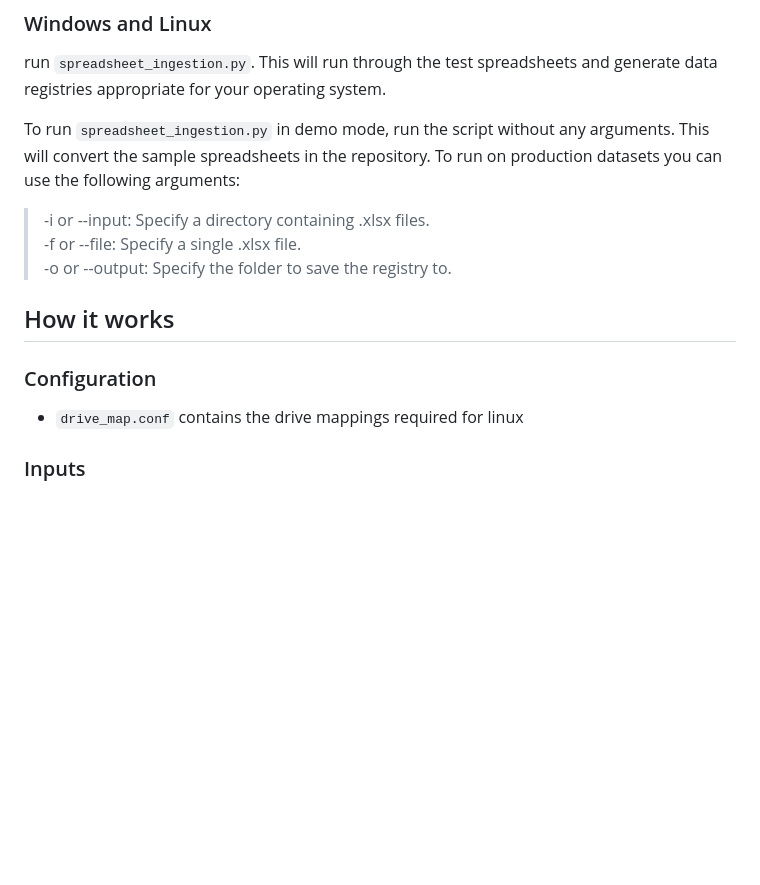
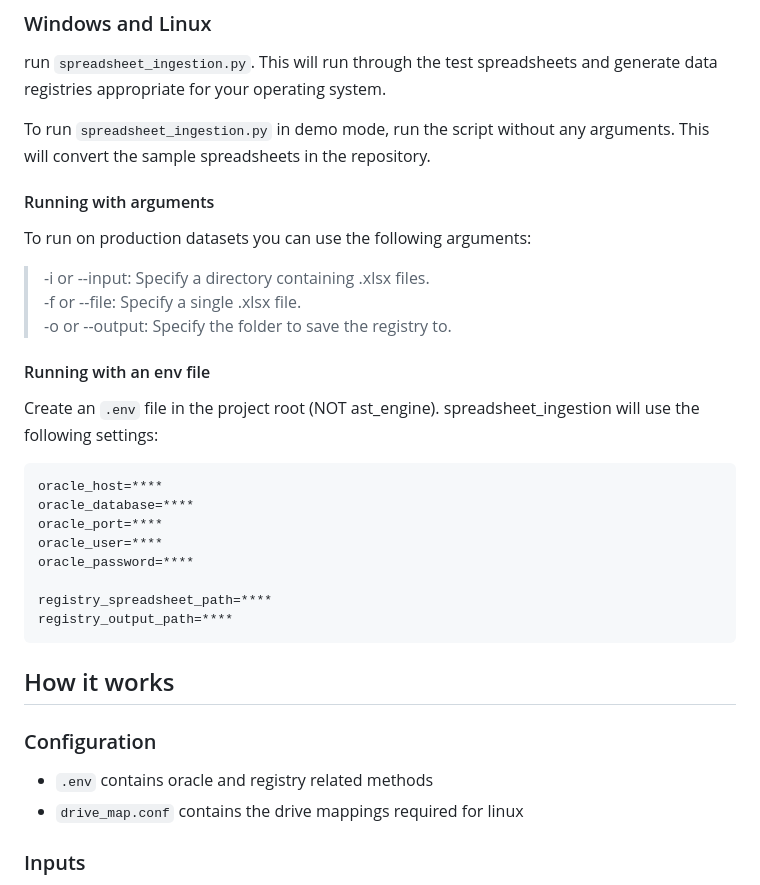
Before and after one commit to bcgov/automated-statusing-tool, a Markdown page: ast_engine/config/README.md, the part around the change. GitHub-like rendering; blank space fills up the shorter version.

Commit message:
Documentation

````diff
--- a/ast_engine/config/README.md
+++ b/ast_engine/config/README.md
@@ -40,16 +40,32 @@ If you do not, then enrichment will not work correctly.
 run `spreadsheet_ingestion.py`. This will run through the test spreadsheets and generate data registries appropriate for your operating system.
 
 To run `spreadsheet_ingestion.py` in demo mode, run the script without any arguments. This will convert the sample spreadsheets in the repository.
+
+#### Running with arguments
 To run on production datasets you can use the following arguments:
 
 > -i or --input: Specify a directory containing .xlsx files.\
 > -f or --file: Specify a single .xlsx file.\
 > -o or --output: Specify the folder to save the registry to.
 
+#### Running with an env file
+Create an `.env` file in the project root (NOT ast_engine). spreadsheet_ingestion will use the following settings:
+
+```
+oracle_host=****
+oracle_database=****
+oracle_port=****
+oracle_user=****
+oracle_password=****
+
+registry_spreadsheet_path=****
+registry_output_path=****
+```
 
 ## How it works
 
 ### Configuration
+* `.env` contains oracle and registry related methods
 * `drive_map.conf` contains the drive mappings required for linux
 
 ### Inputs
````
